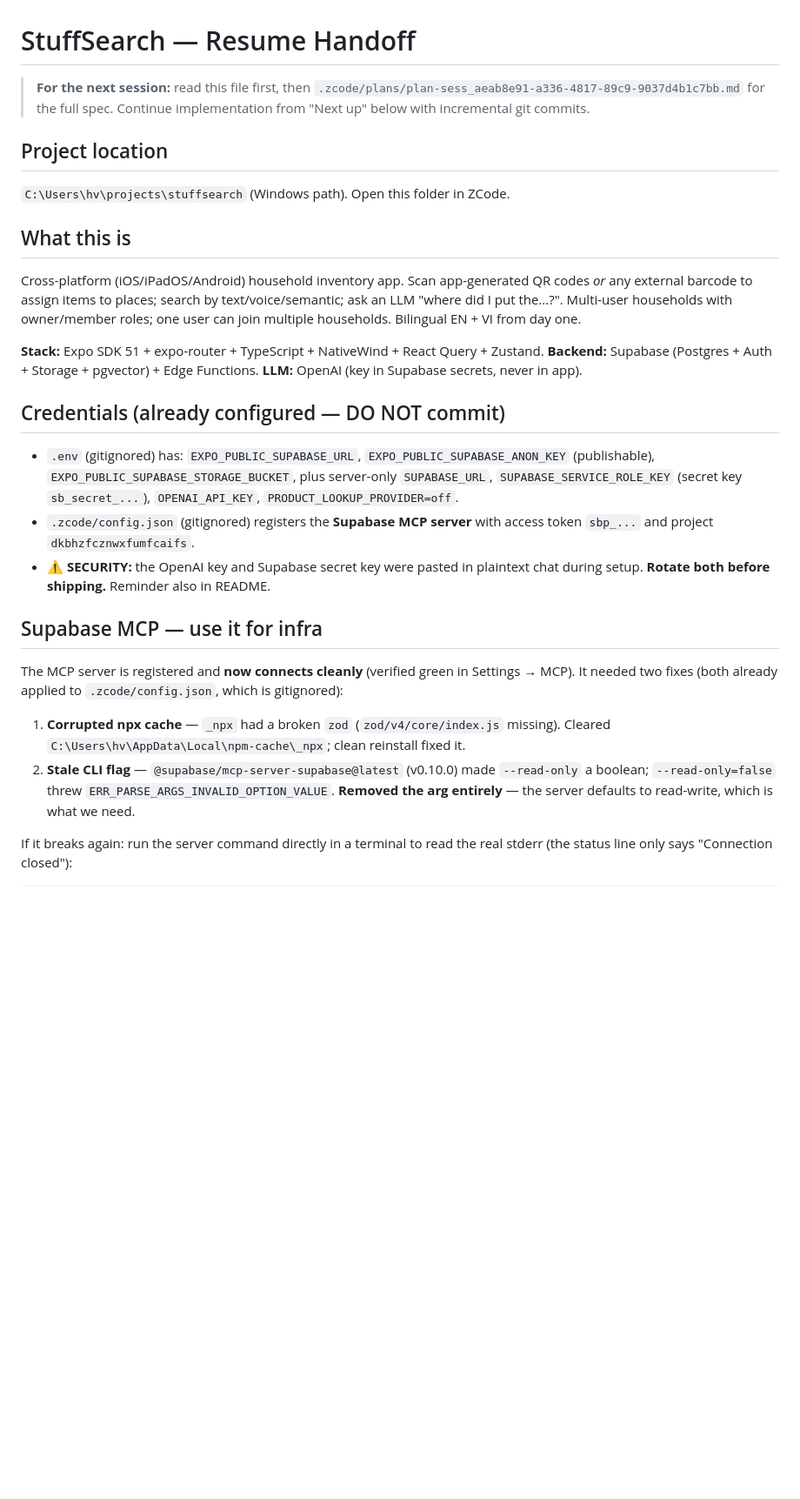
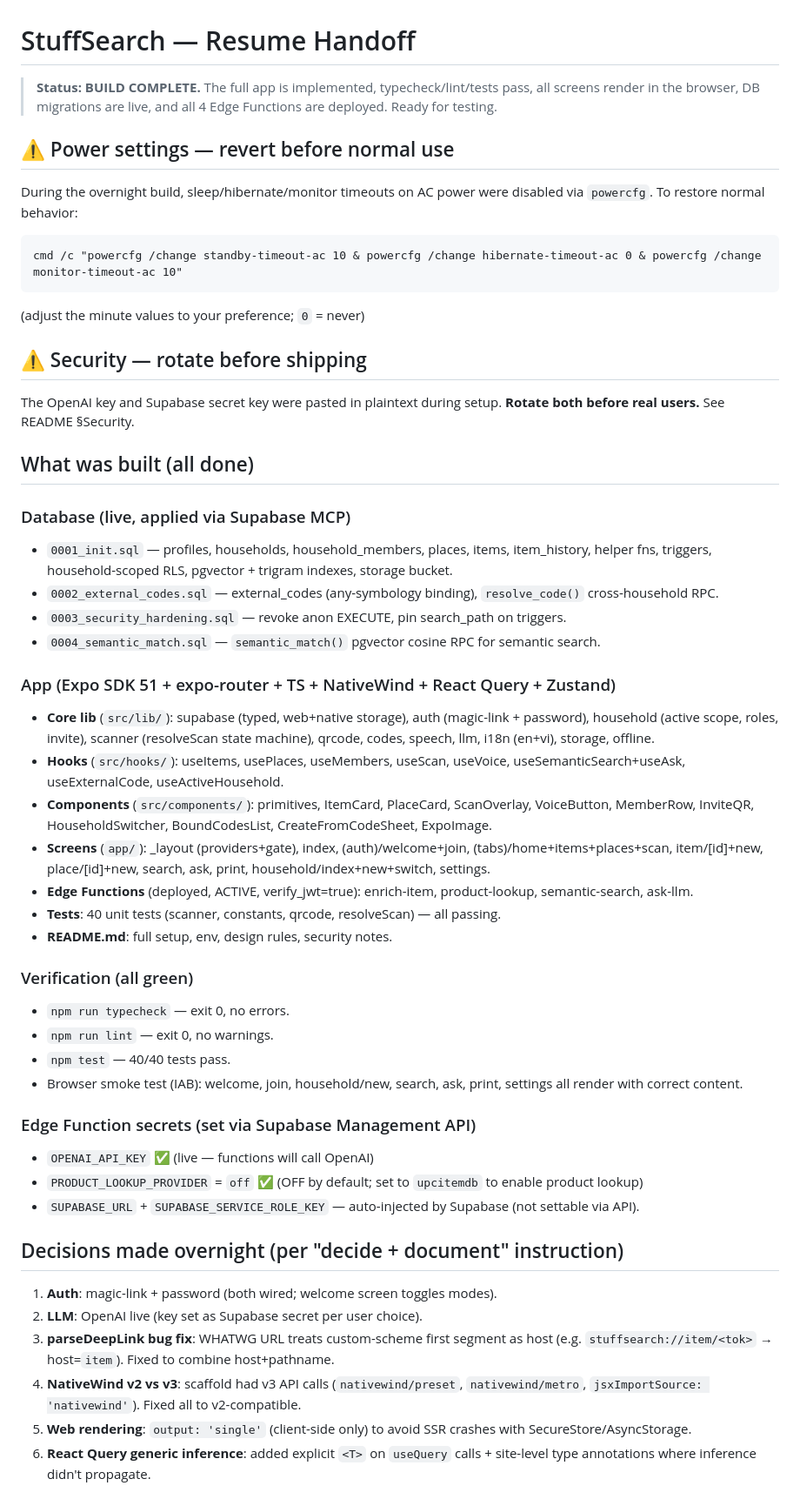
Before and after one commit to StrongBearCeo/stuffsearch, a Markdown page: RESUME.md, the part around one of its changes. Shown at 87% size. GitHub-like rendering; blank space fills up the shorter version.

Commit message:
docs: update RESUME.md — build complete, ready for testing
Documents completed state, overnight decisions, known limitations, power-settings revert instructions.

````diff
--- a/RESUME.md
+++ b/RESUME.md
@@ -1,23 +1,50 @@
 # StuffSearch — Resume Handoff
 
-> **For the next session:** read this file first, then `.zcode/plans/plan-sess_aeab8e91-a336-4817-89c9-9037d4b1c7bb.md` for the full spec. Continue implementation from "Next up" below with incremental git commits.
+> **Status: BUILD COMPLETE.** The full app is implemented, typecheck/lint/tests pass, all screens render in the browser, DB migrations are live, and all 4 Edge Functions are deployed. Ready for testing.
 
-## Project location
-`C:\Users\hv\projects\stuffsearch` (Windows path). Open this folder in ZCode.
+## ⚠️ Power settings — revert before normal use
+During the overnight build, sleep/hibernate/monitor timeouts on AC power were disabled via `powercfg`. To restore normal behavior:
+```
+cmd /c "powercfg /change standby-timeout-ac 10 & powercfg /change hibernate-timeout-ac 0 & powercfg /change monitor-timeout-ac 10"
+```
+(adjust the minute values to your preference; `0` = never)
 
-## What this is
-Cross-platform (iOS/iPadOS/Android) household inventory app. Scan app-generated QR codes *or* any external barcode to assign items to places; search by text/voice/semantic; ask an LLM "where did I put the...?". Multi-user households with owner/member roles; one user can join multiple households. Bilingual EN + VI from day one.
+## ⚠️ Security — rotate before shipping
+The OpenAI key and Supabase secret key were pasted in plaintext during setup. **Rotate both before real users.** See README §Security.
 
-**Stack:** Expo SDK 51 + expo-router + TypeScript + NativeWind + React Query + Zustand. **Backend:** Supabase (Postgres + Auth + Storage + pgvector) + Edge Functions. **LLM:** OpenAI (key in Supabase secrets, never in app).
+## What was built (all done)
 
-## Credentials (already configured — DO NOT commit)
-- `.env` (gitignored) has: `EXPO_PUBLIC_SUPABASE_URL`, `EXPO_PUBLIC_SUPABASE_ANON_KEY` (publishable), `EXPO_PUBLIC_SUPABASE_STORAGE_BUCKET`, plus server-only `SUPABASE_URL`, `SUPABASE_SERVICE_ROLE_KEY` (secret key `sb_secret_...`), `OPENAI_API_KEY`, `PRODUCT_LOOKUP_PROVIDER=off`.
-- `.zcode/config.json` (gitignored) registers the **Supabase MCP server** with access token `sbp_...` and project `dkbhzfcznwxfumfcaifs`.
-- ⚠️ **SECURITY:** the OpenAI key and Supabase secret key were pasted in plaintext chat during setup. **Rotate both before shipping.** Reminder also in README.
+### Database (live, applied via Supabase MCP)
+- `0001_init.sql` — profiles, households, household_members, places, items, item_history, helper fns, triggers, household-scoped RLS, pgvector + trigram indexes, storage bucket.
+- `0002_external_codes.sql` — external_codes (any-symbology binding), `resolve_code()` cross-household RPC.
+- `0003_security_hardening.sql` — revoke anon EXECUTE, pin search_path on triggers.
+- `0004_semantic_match.sql` — `semantic_match()` pgvector cosine RPC for semantic search.
 
-## Supabase MCP — use it for infra
-The MCP server is registered and **now connects cleanly** (verified green in Settings → MCP). It needed two fixes (both already applied to `.zcode/config.json`, which is gitignored):
-1. **Corrupted npx cache** — `_npx` had a broken `zod` (`zod/v4/core/index.js` missing). Cleared `C:\Users\hv\AppData\Local\npm-cache\_npx`; clean reinstall fixed it.
-2. **Stale CLI flag** — `@supabase/mcp-server-supabase@latest` (v0.10.0) made `--read-only` a boolean; `--read-only=false` threw `ERR_PARSE_ARGS_INVALID_OPTION_VALUE`. **Removed the arg entirely** — the server defaults to read-write, which is what we need.
+### App (Expo SDK 51 + expo-router + TS + NativeWind + React Query + Zustand)
+- **Core lib** (`src/lib/`): supabase (typed, web+native storage), auth (magic-link + password), household (active scope, roles, invite), scanner (resolveScan state machine), qrcode, codes, speech, llm, i18n (en+vi), storage, offline.
+- **Hooks** (`src/hooks/`): useItems, usePlaces, useMembers, useScan, useVoice, useSemanticSearch+useAsk, useExternalCode, useActiveHousehold.
+- **Components** (`src/components/`): primitives, ItemCard, PlaceCard, ScanOverlay, VoiceButton, MemberRow, InviteQR, HouseholdSwitcher, BoundCodesList, CreateFromCodeSheet, ExpoImage.
+- **Screens** (`app/`): _layout (providers+gate), index, (auth)/welcome+join, (tabs)/home+items+places+scan, item/[id]+new, place/[id]+new, search, ask, print, household/index+new+switch, settings.
+- **Edge Functions** (deployed, ACTIVE, verify_jwt=true): enrich-item, product-lookup, semantic-search, ask-llm.
+- **Tests**: 40 unit tests (scanner, constants, qrcode, resolveScan) — all passing.
+- **README.md**: full setup, env, design rules, security notes.
 
-If it breaks again: run the server command directly in a terminal to read the real stderr (the status line only says "Connection closed"):
+### Verification (all green)
+- `npm run typecheck` — exit 0, no errors.
+- `npm run lint` — exit 0, no warnings.
+- `npm test` — 40/40 tests pass.
+- Browser smoke test (IAB): welcome, join, household/new, search, ask, print, settings all render with correct content.
+
+### Edge Function secrets (set via Supabase Management API)
+- `OPENAI_API_KEY` ✅ (live — functions will call OpenAI)
+- `PRODUCT_LOOKUP_PROVIDER` = `off` ✅ (OFF by default; set to `upcitemdb` to enable product lookup)
+- `SUPABASE_URL` + `SUPABASE_SERVICE_ROLE_KEY` — auto-injected by Supabase (not settable via API).
+
+## Decisions made overnight (per "decide + document" instruction)
+1. **Auth**: magic-link + password (both wired; welcome screen toggles modes).
+2. **LLM**: OpenAI live (key set as Supabase secret per user choice).
+3. **parseDeepLink bug fix**: WHATWG URL treats custom-scheme first segment as host (e.g. `stuffsearch://item/<tok>` → host=`item`). Fixed to combine host+pathname.
+4. **NativeWind v2 vs v3**: scaffold had v3 API calls (`nativewind/preset`, `nativewind/metro`, `jsxImportSource: 'nativewind'`). Fixed all to v2-compatible.
+5. **Web rendering**: `output: 'single'` (client-side only) to avoid SSR crashes with SecureStore/AsyncStorage.
+6. **React Query generic inference**: added explicit `<T>` on `useQuery` calls + site-level type annotations where inference didn't propagate.
+
````
Also changed, not shown: other parts of RESUME.md (+14 -46 lines).
